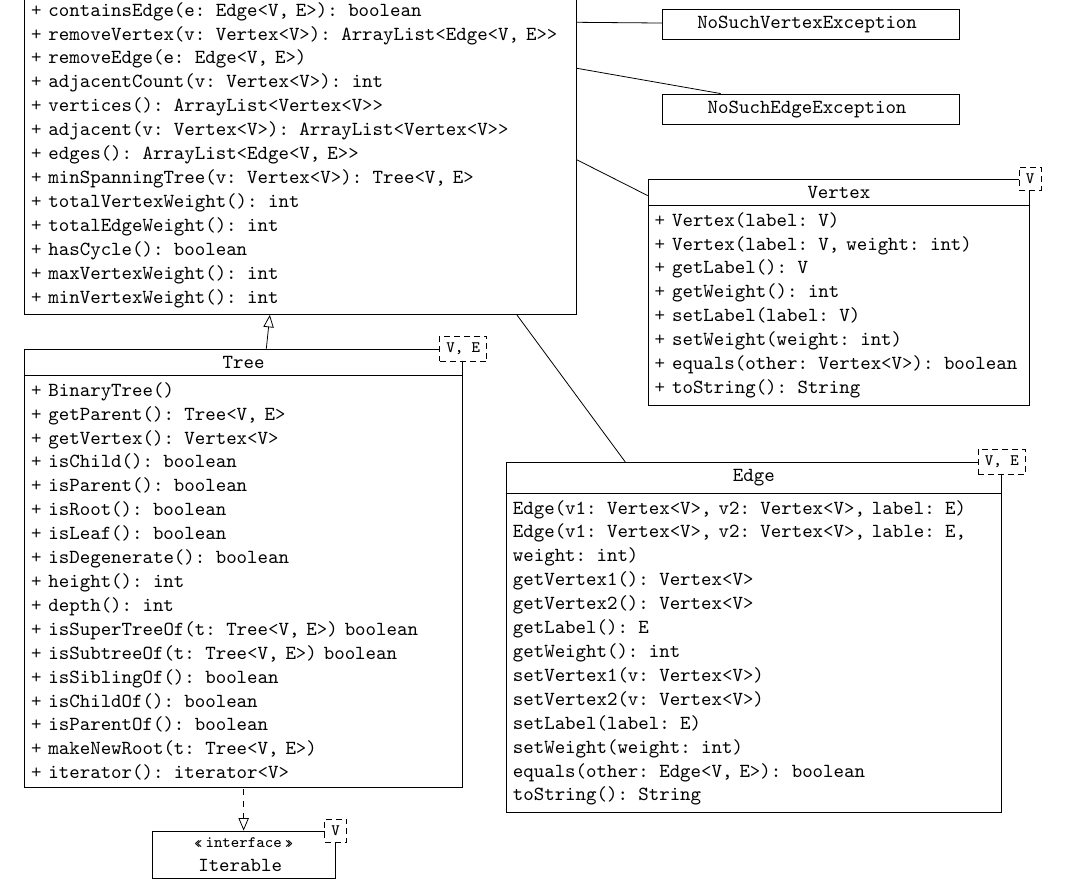
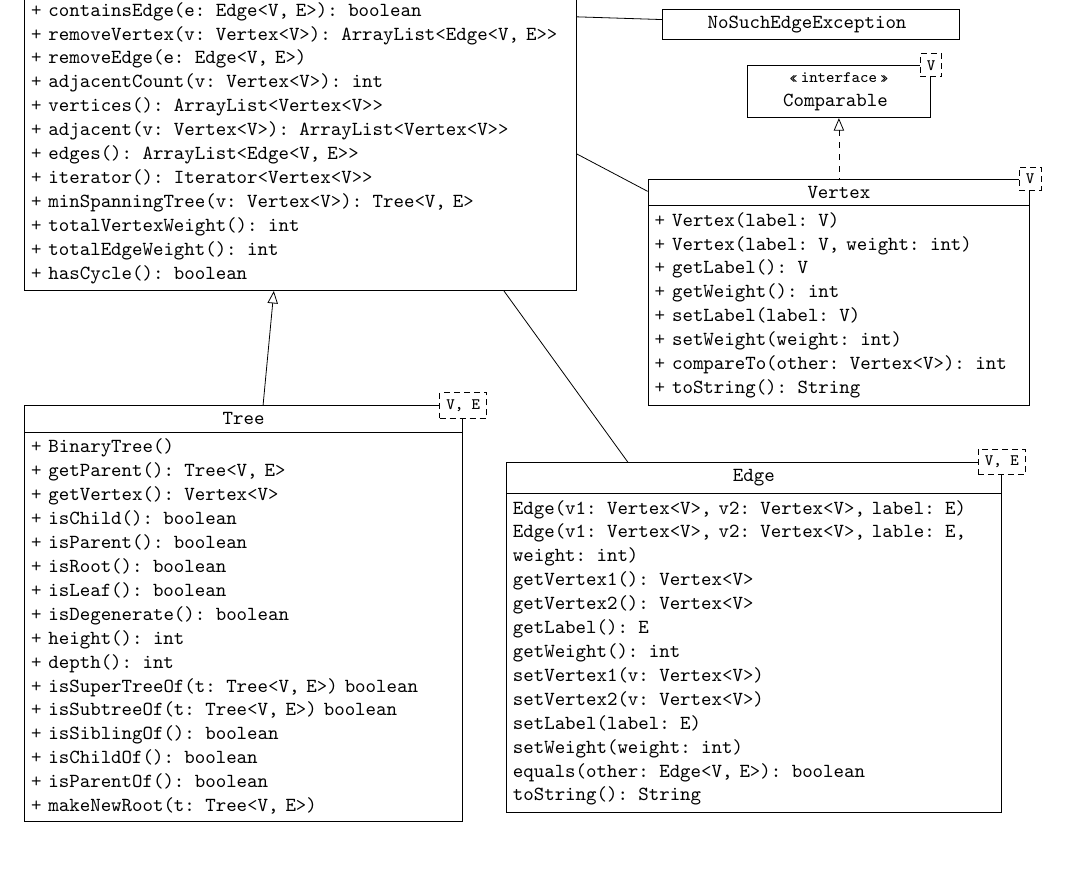
Before and after one commit to ethanjensen/Latex-Documents, a LaTeX problem sheet (Graph.tex): part of the page, cut so that both start at the same text, the shorter picture padded with empty space. The pictures show the PDF file Graph.pdf that the author committed with the source.

Commit message:
Updated Graph.

```diff
--- a/Graph.tex
+++ b/Graph.tex
@@ -96,18 +96,23 @@
 
 \begin{tikzpicture}
 
-\begin{interface}[template parameter={V}, text width=3cm]{Iterable}{-1,-8.5}
+\begin{interface}[template parameter={V}, text width=3cm]{Iterable}{8,10}
 %\operation[0]{+ iterator(): Iterator<T>}
 \end{interface}
 
+\begin{interface}[template parameter={V}, text width=3cm]{Comparable}{9.5,5}
+%\operation[0]{+ compareTo(): int}
+\end{interface}
+
 \begin{class}[template parameter={V}, text width=6.5cm]{Vertex}{9.5,3}
+  \implement{Comparable}
   \operation{+ Vertex(label: V)}
   \operation{+ Vertex(label: V, weight: int)}
   \operation{+ getLabel(): V}
   \operation{+ getWeight(): int}
   \operation{+ setLabel(label: V)}
   \operation{+ setWeight(weight: int)}
-  \operation{+ equals(other: Vertex<V>): boolean}
+  \operation{+ compareTo(other: Vertex<V>): int}
   \operation{+ toString(): String}
 \end{class}
 
@@ -127,6 +132,7 @@
 \end{class}
 
 \begin{class}[template parameter={V, E}, text width=9.5cm]{Graph}{0,11}
+  \implement{Iterable}
   \operation{+ Graph()}
   \operation{+ clear()}
   \operation{+ clearEdges()}
@@ -144,16 +150,14 @@
   \operation{+ vertices(): ArrayList<Vertex<V$\textup{>}$>}
   \operation{+ adjacent(v: Vertex<V>): ArrayList<Vertex<V$\textup{>}$>}
   \operation{+ edges(): ArrayList<Edge<V, E$\textup{>}$>}
+  \operation{+ iterator(): Iterator<Vertex<V$\textup{>}$>}
   \operation{+ minSpanningTree(v: Vertex<V>): Tree<V, E>}
   \operation{+ totalVertexWeight(): int}
   \operation{+ totalEdgeWeight(): int}
   \operation{+ hasCycle(): boolean}
-  \operation{+ maxVertexWeight(): int}
-  \operation{+ minVertexWeight(): int}
 \end{class}
 
-\begin{class}[template parameter={V, E}, text width=7.5cm]{Tree}{-1,0}
-  \implement{Iterable}
+\begin{class}[template parameter={V, E}, text width=7.5cm]{Tree}{-1,-1}
   \inherit{Graph}
   \operation{+ BinaryTree()}
   \operation{+ getParent(): Tree<V, E>}
@@ -171,19 +175,18 @@
   \operation{+ isChildOf(): boolean}
   \operation{+ isParentOf(): boolean}
   \operation{+ makeNewRoot(t: Tree<V, E>)}
-  \operation{+ iterator(): iterator<V>}
 \end{class}
 
-\begin{class}[text width=5cm]{DuplicateVertexException}{9,9}
+\begin{class}[text width=5cm]{DuplicateVertexException}{9,8.5}
 \end{class}
 
 \begin{class}[text width=5cm]{DuplicateEdgeException}{9,7.5}
 \end{class}
 
-\begin{class}[text width=5cm]{NoSuchVertexException}{9,6}
+\begin{class}[text width=5cm]{NoSuchVertexException}{9,6.75}
 \end{class}
 
-\begin{class}[text width=5cm]{NoSuchEdgeException}{9,4.5}
+\begin{class}[text width=5cm]{NoSuchEdgeException}{9,6}
 \end{class}
 
 \association{Graph}{}{}{Edge}{}{}
```
Also changed, not shown: Graph.pdf, 5 other files.
